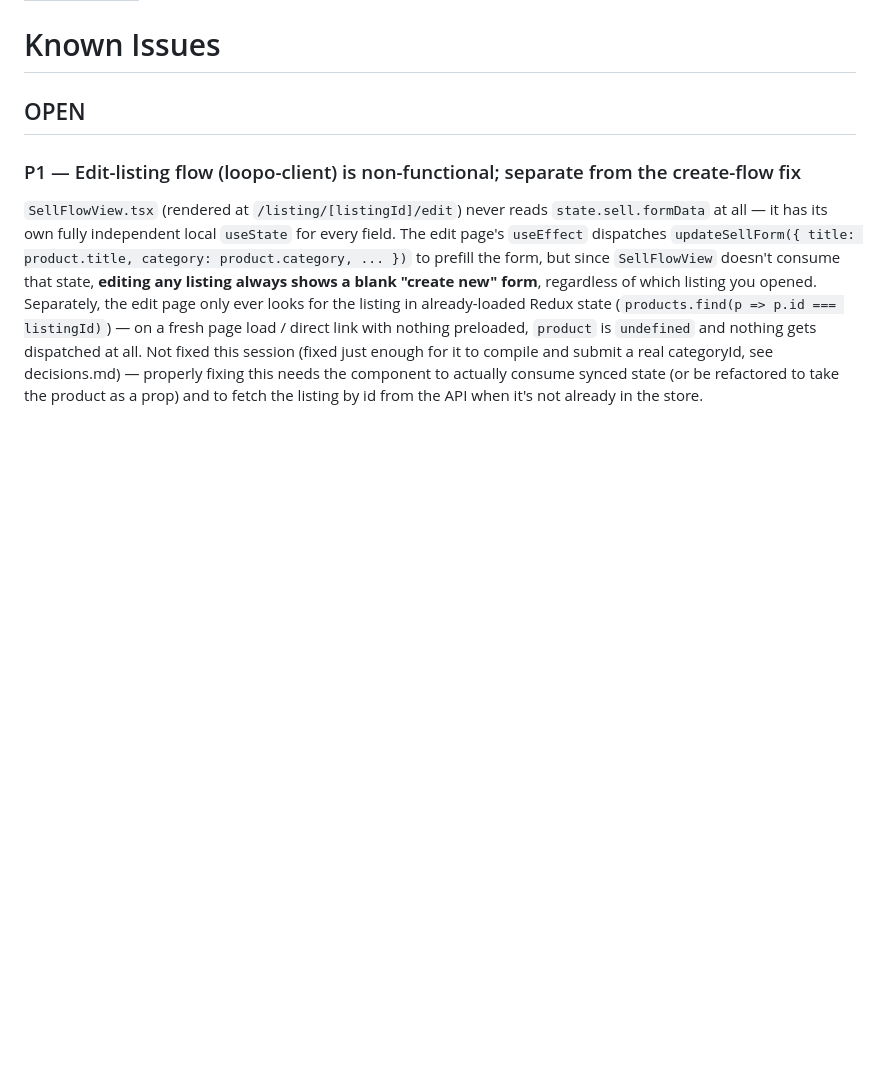
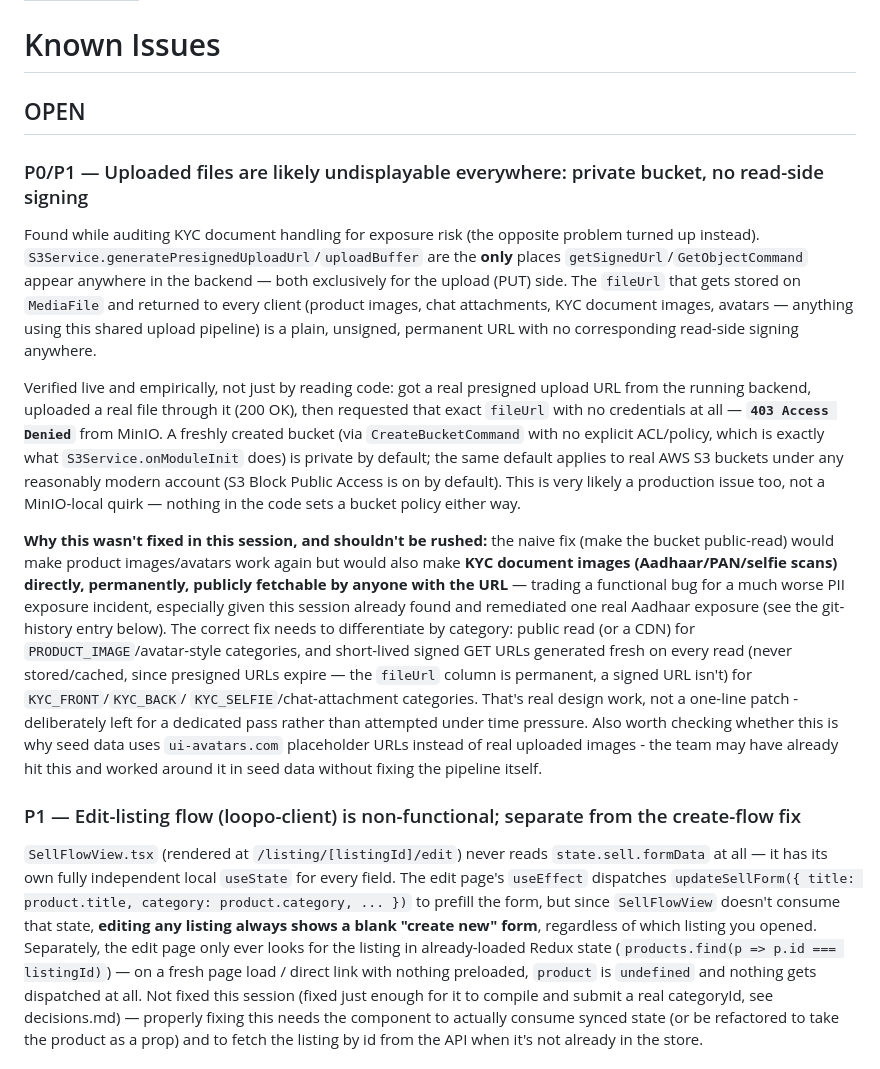
Before and after one commit to zunotechsoftware/Loopo, a Markdown page: agents/01-context/known-issues.md, the part around the change. Rendered like a GitHub page; blank space fills up the shorter version.

Commit message:
docs: record private-bucket / no-read-signing finding for uploaded files
Co-Authored-By: Claude Sonnet 5 <noreply@anthropic.com>

```diff
--- a/agents/01-context/known-issues.md
+++ b/agents/01-context/known-issues.md
@@ -5,6 +5,41 @@ last_verified: 2026-09-13
 # Known Issues
 
 ## OPEN
+
+### P0/P1 — Uploaded files are likely undisplayable everywhere: private bucket, no read-side signing
+Found while auditing KYC document handling for exposure risk (the opposite problem
+turned up instead). `S3Service.generatePresignedUploadUrl`/`uploadBuffer` are the
+**only** places `getSignedUrl`/`GetObjectCommand` appear anywhere in the backend —
+both exclusively for the upload (PUT) side. The `fileUrl` that gets stored on
+`MediaFile` and returned to every client (product images, chat attachments, KYC
+document images, avatars — anything using this shared upload pipeline) is a plain,
+unsigned, permanent URL with no corresponding read-side signing anywhere.
+
+Verified live and empirically, not just by reading code: got a real presigned
+upload URL from the running backend, uploaded a real file through it (200 OK), then
+requested that exact `fileUrl` with no credentials at all —
+**`403 Access Denied`** from MinIO. A freshly created bucket (via `CreateBucketCommand`
+with no explicit ACL/policy, which is exactly what `S3Service.onModuleInit` does) is
+private by default; the same default applies to real AWS S3 buckets under any
+reasonably modern account (S3 Block Public Access is on by default). This is very
+likely a production issue too, not a MinIO-local quirk — nothing in the code sets a
+bucket policy either way.
+
+**Why this wasn't fixed in this session, and shouldn't be rushed:** the naive fix
+(make the bucket public-read) would make product images/avatars work again but
+would also make **KYC document images (Aadhaar/PAN/selfie scans) directly,
+permanently, publicly fetchable by anyone with the URL** — trading a functional bug
+for a much worse PII exposure incident, especially given this session already found
+and remediated one real Aadhaar exposure (see the git-history entry below). The
+correct fix needs to differentiate by category: public read (or a CDN) for
+`PRODUCT_IMAGE`/avatar-style categories, and short-lived signed GET URLs generated
+fresh on every read (never stored/cached, since presigned URLs expire — the
+`fileUrl` column is permanent, a signed URL isn't) for `KYC_FRONT`/`KYC_BACK`/
+`KYC_SELFIE`/chat-attachment categories. That's real design work, not a one-line
+patch - deliberately left for a dedicated pass rather than attempted under time
+pressure. Also worth checking whether this is why seed data uses `ui-avatars.com`
+placeholder URLs instead of real uploaded images - the team may have already hit
+this and worked around it in seed data without fixing the pipeline itself.
 
 ### P1 — Edit-listing flow (loopo-client) is non-functional; separate from the create-flow fix
 `SellFlowView.tsx` (rendered at `/listing/[listingId]/edit`) never reads
```
